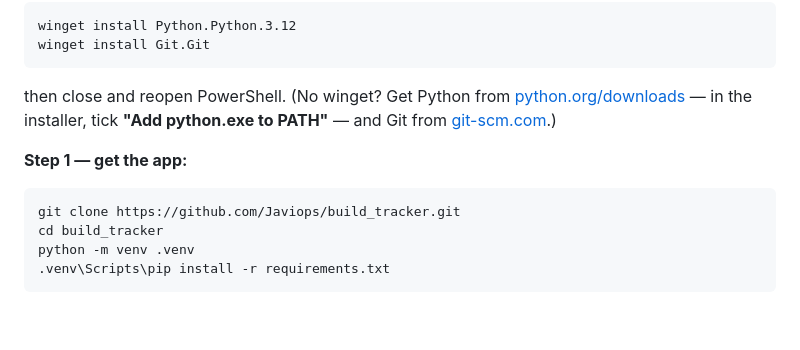
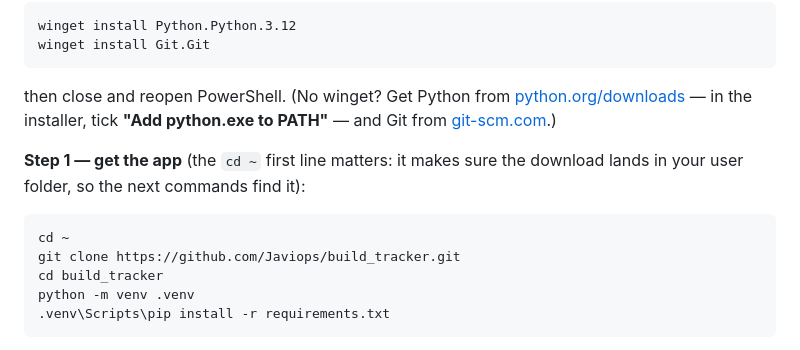
Before and after one commit to Javiops/build_tracker, a Markdown page: README.md, the part around the change. Drawn GitHub-style; blank space fills up the shorter version.

Commit message:
README: cd to the user folder before cloning (friend hit a path mismatch)
Co-Authored-By: Claude Fable 5 <noreply@anthropic.com>

````diff
--- a/README.md
+++ b/README.md
@@ -21,9 +21,10 @@ winget install Git.Git
 
 then close and reopen PowerShell. (No winget? Get Python from [python.org/downloads](https://www.python.org/downloads/) — in the installer, tick **"Add python.exe to PATH"** — and Git from [git-scm.com](https://git-scm.com/download/win).)
 
-**Step 1 — get the app:**
+**Step 1 — get the app** (the `cd ~` first line matters: it makes sure the download lands in your user folder, so the next commands find it):
 
 ```powershell
+cd ~
 git clone https://github.com/Javiops/build_tracker.git
 cd build_tracker
 python -m venv .venv
````
